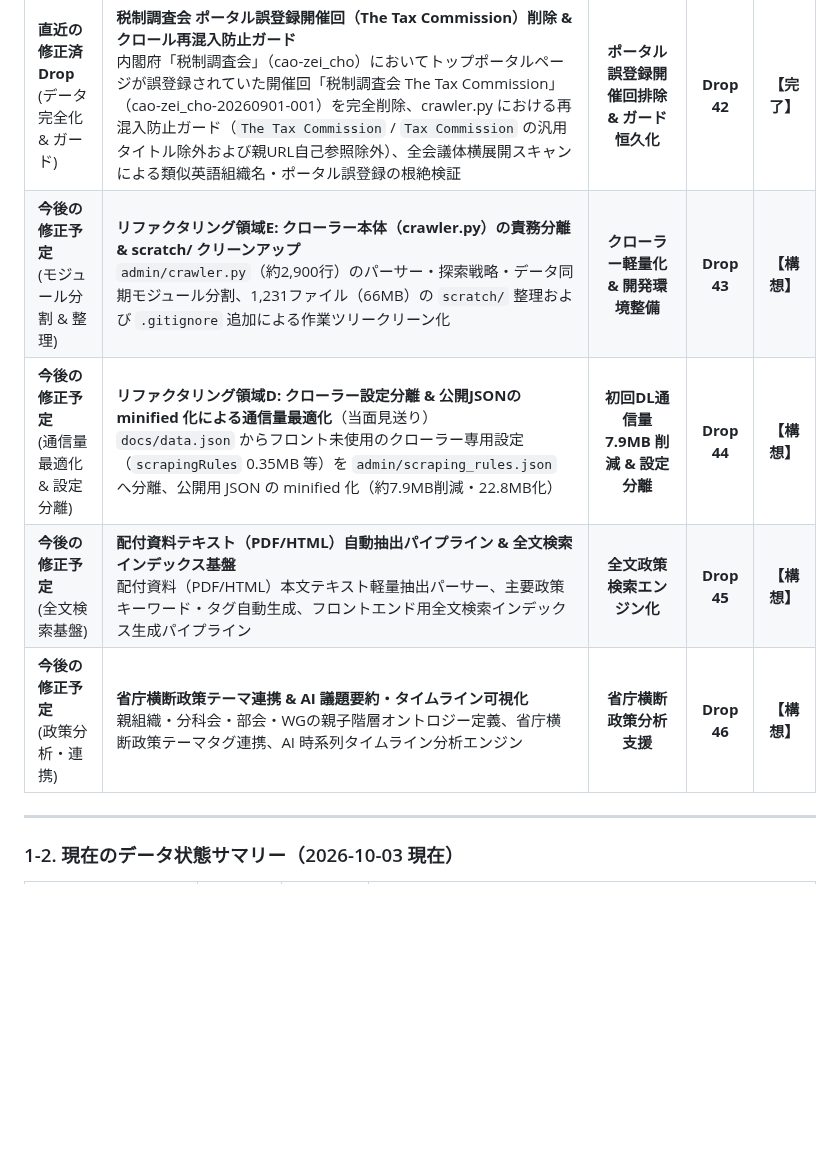
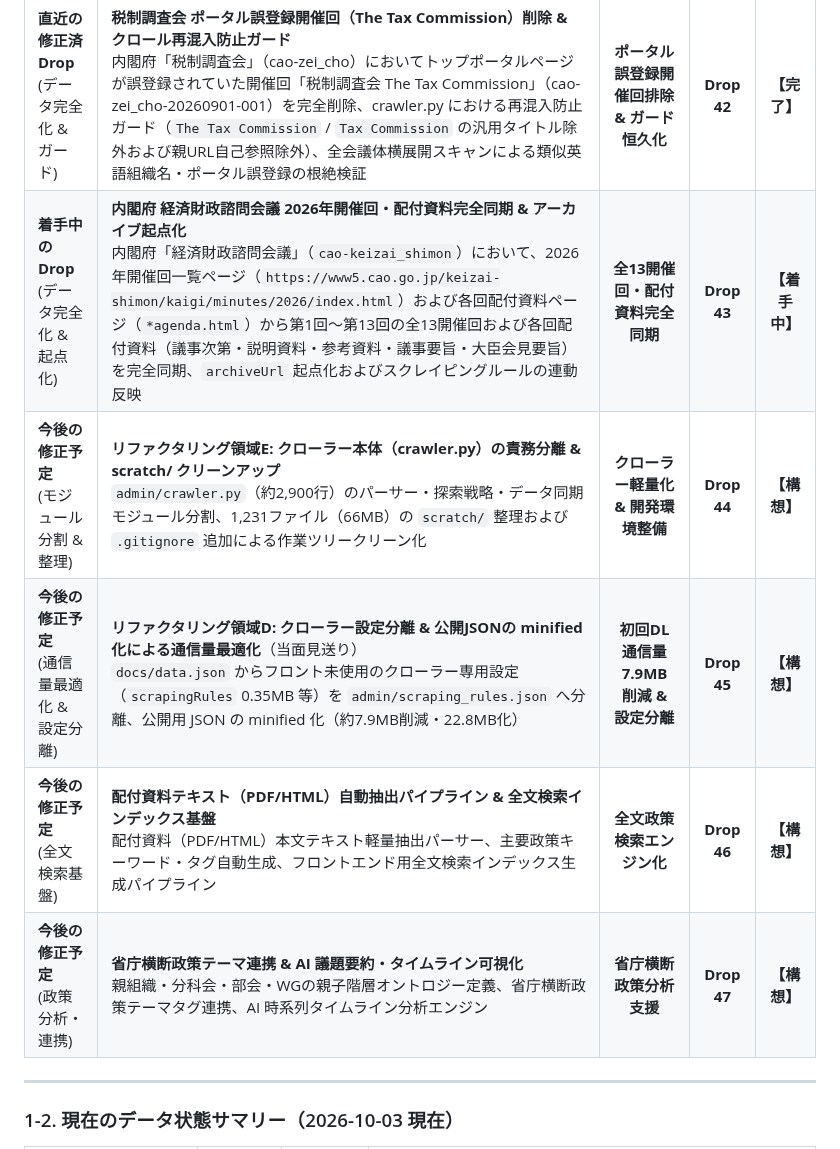
Before and after one commit to m03k0103/PMHub, a Markdown page: DROPS.md, the part around the change. GitHub-like rendering; blank space fills up the shorter version.

Commit message:
feat: complete sync of 2026 meetings and materials for cao-keizai_shimon (Drop 43)

```diff
--- a/DROPS.md
+++ b/DROPS.md
@@ -16,10 +16,11 @@
 | 施策区分 | 主な対象・内容 | クロール成功率 / 成果 | 対応 Drop | ステータス |
 |:---|:---|:---:|:---:|:---:|
 | **直近の修正済Drop**<br>(データ完全化 & ガード) | **税制調査会 ポータル誤登録開催回（The Tax Commission）削除 & クロール再混入防止ガード**<br>内閣府「税制調査会」（cao-zei_cho）においてトップポータルページが誤登録されていた開催回「税制調査会 The Tax Commission」（cao-zei_cho-20260901-001）を完全削除、crawler.py における再混入防止ガード（`The Tax Commission` / `Tax Commission` の汎用タイトル除外および親URL自己参照除外）、全会議体横展開スキャンによる類似英語組織名・ポータル誤登録の根絶検証 | **ポータル誤登録開催回排除 & ガード恒久化** | **Drop 42** | **【完了】** |
-| **今後の修正予定**<br>(モジュール分割 & 整理) | **リファクタリング領域E: クローラー本体（crawler.py）の責務分離 & scratch/ クリーンアップ**<br>`admin/crawler.py`（約2,900行）のパーサー・探索戦略・データ同期モジュール分割、1,231ファイル（66MB）の `scratch/` 整理および `.gitignore` 追加による作業ツリークリーン化 | **クローラー軽量化 & 開発環境整備** | **Drop 43** | **【構想】** |
-| **今後の修正予定**<br>(通信量最適化 & 設定分離) | **リファクタリング領域D: クローラー設定分離 & 公開JSONの minified 化による通信量最適化**（当面見送り）<br>`docs/data.json` からフロント未使用のクローラー専用設定（`scrapingRules` 0.35MB 等）を `admin/scraping_rules.json` へ分離、公開用 JSON の minified 化（約7.9MB削減・22.8MB化） | **初回DL通信量 7.9MB 削減 & 設定分離** | **Drop 44** | **【構想】** |
-| **今後の修正予定**<br>(全文検索基盤) | **配付資料テキスト（PDF/HTML）自動抽出パイプライン & 全文検索インデックス基盤**<br>配付資料（PDF/HTML）本文テキスト軽量抽出パーサー、主要政策キーワード・タグ自動生成、フロントエンド用全文検索インデックス生成パイプライン | **全文政策検索エンジン化** | **Drop 45** | **【構想】** |
-| **今後の修正予定**<br>(政策分析・連携) | **省庁横断政策テーマ連携 & AI 議題要約・タイムライン可視化**<br>親組織・分科会・部会・WGの親子階層オントロジー定義、省庁横断政策テーマタグ連携、AI 時系列タイムライン分析エンジン | **省庁横断政策分析支援** | **Drop 46** | **【構想】** |
+| **着手中のDrop**<br>(データ完全化 & 起点化) | **内閣府 経済財政諮問会議 2026年開催回・配付資料完全同期 & アーカイブ起点化**<br>内閣府「経済財政諮問会議」（`cao-keizai_shimon`）において、2026年開催回一覧ページ（`https://www5.cao.go.jp/keizai-shimon/kaigi/minutes/2026/index.html`）および各回配付資料ページ（`*agenda.html`）から第1回〜第13回の全13開催回および各回配付資料（議事次第・説明資料・参考資料・議事要旨・大臣会見要旨）を完全同期、`archiveUrl` 起点化およびスクレイピングルールの連動反映 | **全13開催回・配付資料完全同期** | **Drop 43** | **【着手中】** |
+| **今後の修正予定**<br>(モジュール分割 & 整理) | **リファクタリング領域E: クローラー本体（crawler.py）の責務分離 & scratch/ クリーンアップ**<br>`admin/crawler.py`（約2,900行）のパーサー・探索戦略・データ同期モジュール分割、1,231ファイル（66MB）の `scratch/` 整理および `.gitignore` 追加による作業ツリークリーン化 | **クローラー軽量化 & 開発環境整備** | **Drop 44** | **【構想】** |
+| **今後の修正予定**<br>(通信量最適化 & 設定分離) | **リファクタリング領域D: クローラー設定分離 & 公開JSONの minified 化による通信量最適化**（当面見送り）<br>`docs/data.json` からフロント未使用のクローラー専用設定（`scrapingRules` 0.35MB 等）を `admin/scraping_rules.json` へ分離、公開用 JSON の minified 化（約7.9MB削減・22.8MB化） | **初回DL通信量 7.9MB 削減 & 設定分離** | **Drop 45** | **【構想】** |
+| **今後の修正予定**<br>(全文検索基盤) | **配付資料テキスト（PDF/HTML）自動抽出パイプライン & 全文検索インデックス基盤**<br>配付資料（PDF/HTML）本文テキスト軽量抽出パーサー、主要政策キーワード・タグ自動生成、フロントエンド用全文検索インデックス生成パイプライン | **全文政策検索エンジン化** | **Drop 46** | **【構想】** |
+| **今後の修正予定**<br>(政策分析・連携) | **省庁横断政策テーマ連携 & AI 議題要約・タイムライン可視化**<br>親組織・分科会・部会・WGの親子階層オントロジー定義、省庁横断政策テーマタグ連携、AI 時系列タイムライン分析エンジン | **省庁横断政策分析支援** | **Drop 47** | **【構想】** |
 
 ---
 
```
